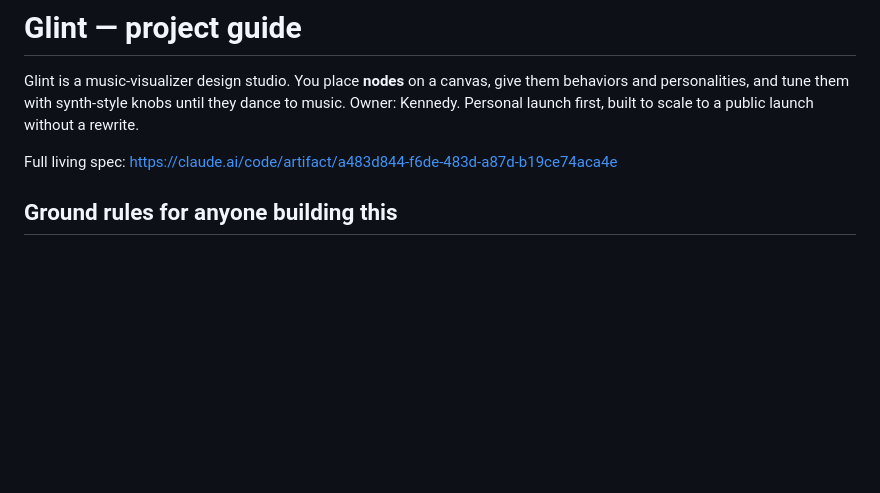
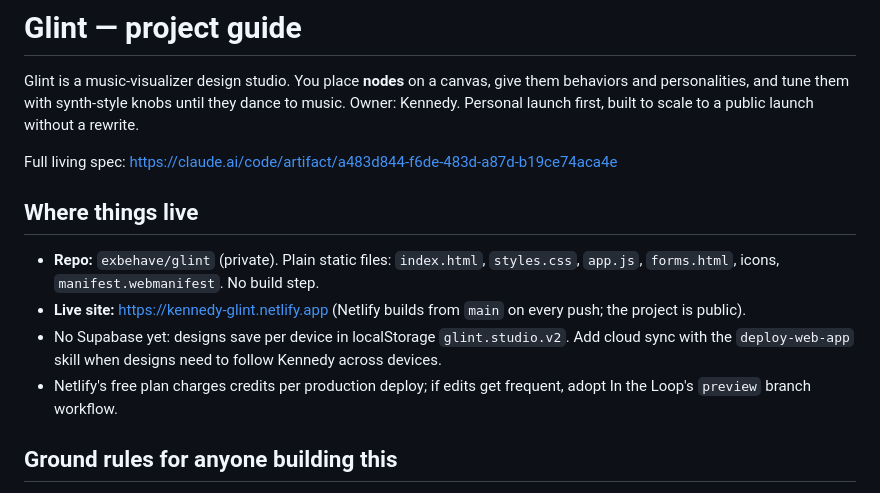
Before and after one commit to exbehave/glint, a Markdown page: CLAUDE.md, the part around the change. Rendered like a GitHub page; blank space fills up the shorter version.

Commit message:
Project guide: where things live
Co-Authored-By: Claude Opus 5.5 <noreply@anthropic.com>
Claude-Session: https://claude.ai/code/session_01X5VaMpBw1ST5ahv7haYKFa

```diff
--- a/CLAUDE.md
+++ b/CLAUDE.md
@@ -3,6 +3,12 @@
 Glint is a music-visualizer design studio. You place **nodes** on a canvas, give them behaviors and personalities, and tune them with synth-style knobs until they dance to music. Owner: Kennedy. Personal launch first, built to scale to a public launch without a rewrite.
 
 Full living spec: https://claude.ai/code/artifact/a483d844-f6de-483d-a87d-b19ce74aca4e
+
+## Where things live
+- **Repo:** `exbehave/glint` (private). Plain static files: `index.html`, `styles.css`, `app.js`, `forms.html`, icons, `manifest.webmanifest`. No build step.
+- **Live site:** https://kennedy-glint.netlify.app (Netlify builds from `main` on every push; the project is public).
+- No Supabase yet: designs save per device in localStorage `glint.studio.v2`. Add cloud sync with the `deploy-web-app` skill when designs need to follow Kennedy across devices.
+- Netlify's free plan charges credits per production deploy; if edits get frequent, adopt In the Loop's `preview` branch workflow.
 
 ## Ground rules for anyone building this
 - Aesthetics come first. Sleek noir, grayscale UI; the visualization is the ONLY color on screen.
```
